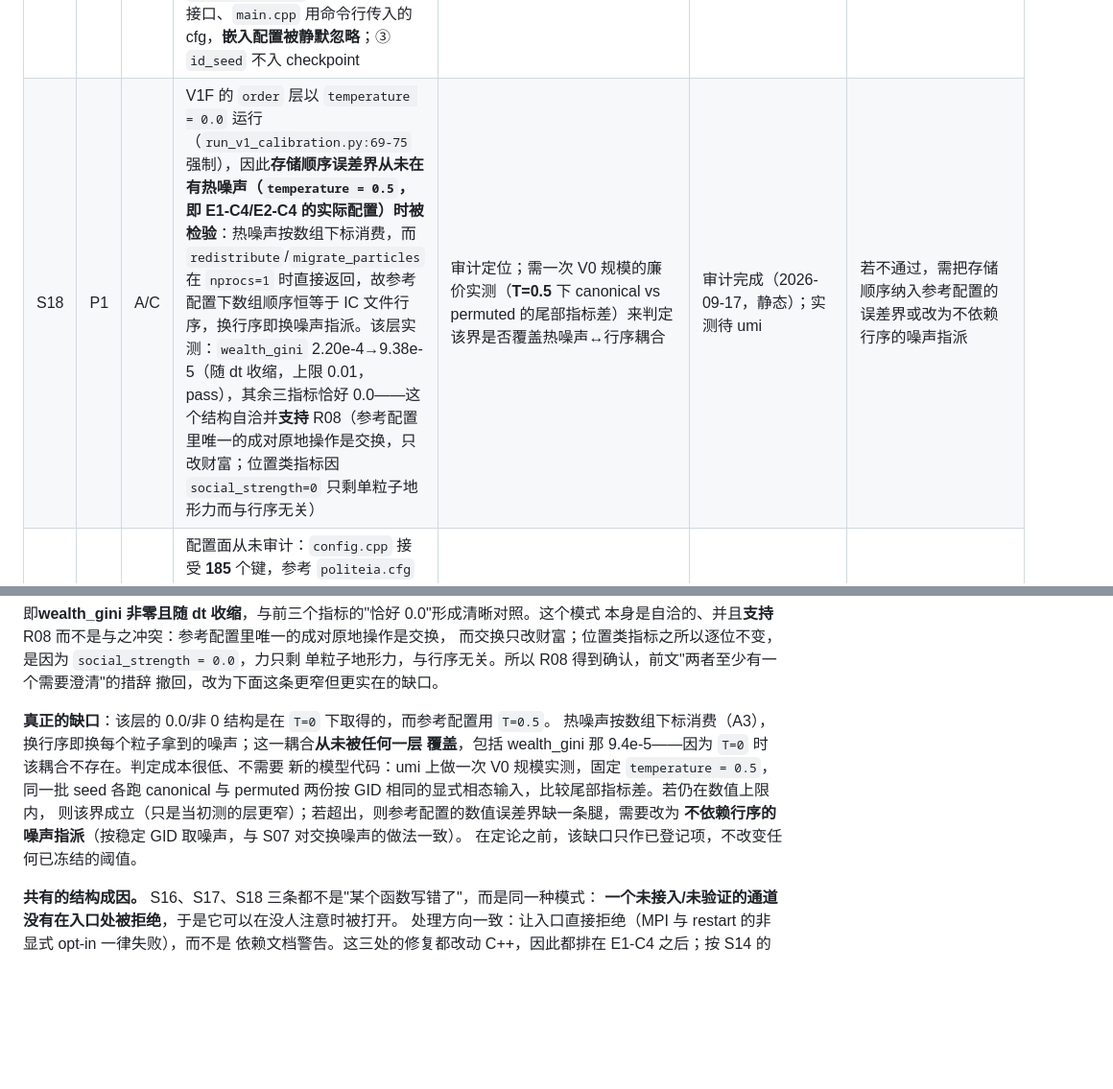
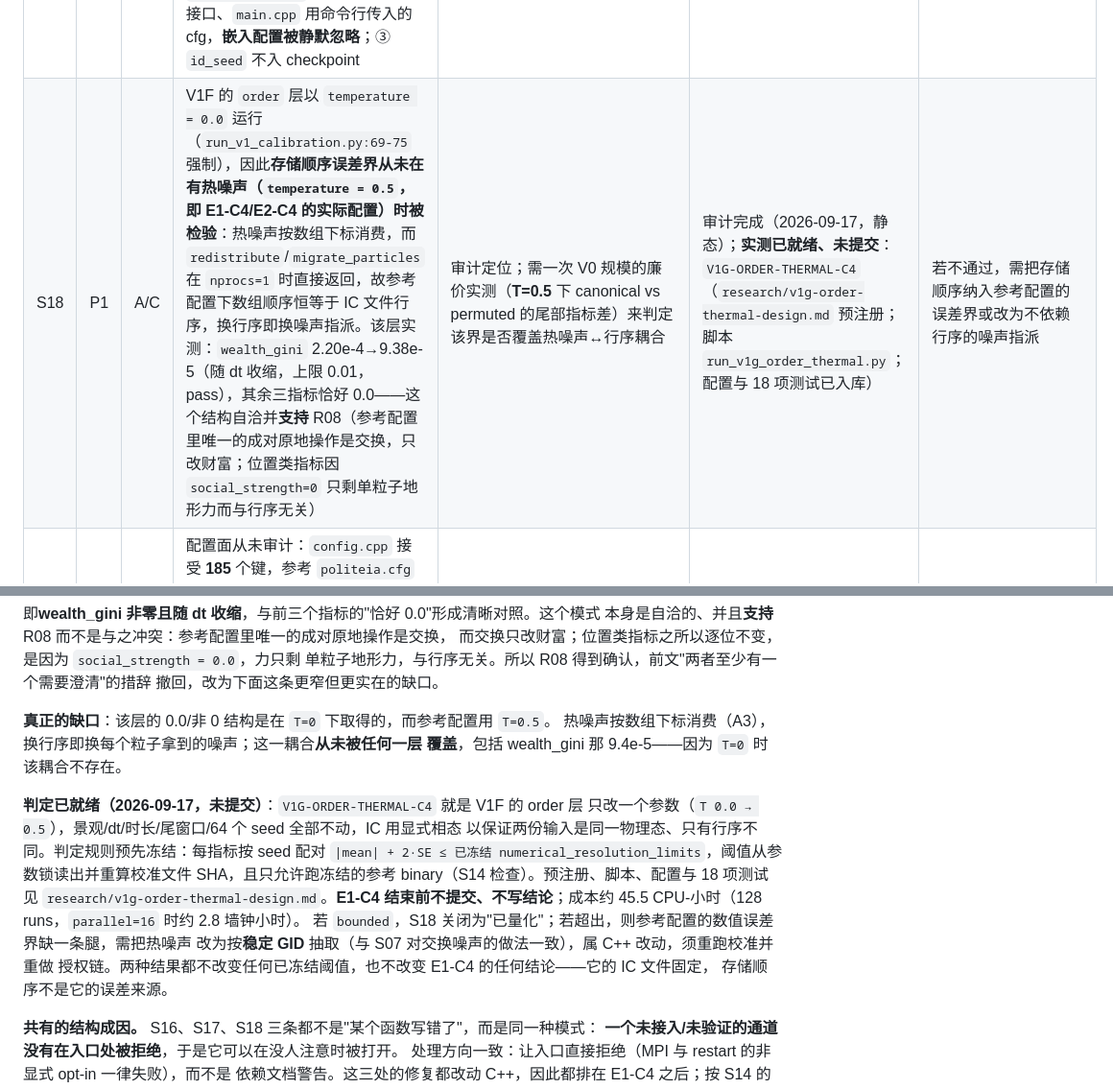
Before and after one commit to ONE-ZERO-01/ar-politeia, a Markdown page: research/simulator-remediation-status.md, 2 parts joined by grey strips. Shown at 96% size. Drawn GitHub-style; blank space fills up the shorter version.

Commit message:
research(s18): 台账登记 V1G 判定路径与预算（就绪、未提交、不写结论）
Co-authored-by: Cursor <cursoragent@cursor.com>

```diff
--- a/research/simulator-remediation-status.md
+++ b/research/simulator-remediation-status.md
@@ -36,7 +36,7 @@
 | S15 | P1 | A/B | E2-C4 需要的 per-run `base_production` 被无条件加进共享 spec 构造器，使**已授权实验** E1-C4 的 `run_specs.json`（已声明产物）多出一个键，该产物不再可由其冻结 `source_commit`（b6d24b7）的源码复现 | 键收窄到 `E2_C4_EXPERIMENT` 分支；E2-C4 源项核算缺键时在**任何磁盘 IO 之前** fail-fast（不再默认 0，否则 P2 源总量核算会空过）；E1-C4 spec schema 以冻结字面量入测试（经变异检验确认会失败） | 已完成（2026-09-17） | 跨版本等价性探针只覆盖**输入生成**（128 specs / 706 产物逐字节相同），不逐字节复核分析路径；探针绕过 `require_umi()` 直接在本地调用库函数，仅写临时目录、不执行模拟器 |
 | S16 | P1 | A | `main.cpp` 从不调用 `exchange_halos`（两套分解类都只定义未使用），`discover_neighbors` 的邻居表无处消费：`nprocs>1` 时粒子只与**同 rank** 粒子作用，跨 rank 对被静默丢弃。确认性模式已拒绝 `nprocs>1`，但非确认性 `mpirun -np N` 仍会跑出不同物理 | 审计完成；修复为 C++ 层"`nprocs>1` 一律拒绝，除非显式 `allow_unvalidated_mpi`"，**待 E1-C4 后**（任何 C++ 改动都会使参考 binary SHA 变化，需重跑校准） | 审计完成（2026-09-17，静态） | 修复未实施；MPI halo 的接入本身另立工作包 |
 | S17 | P1 | A | restart 不能复现连续运行：① checkpoint 只存粒子字段，**不存 RNG 状态**，而 `LangevinIntegrator` 的热噪声来自有状态 RNG（成员 `rng_` 与"每步按线程数抽种子"的每线程 RNG）且按**数组下标**消费；② checkpoint 里嵌入了 config 块，但 `read_checkpoint` 无返回 config 的接口、`main.cpp` 用命令行传入的 cfg，**嵌入配置被静默忽略**；③ `id_seed` 不入 checkpoint | 审计完成；修复为 C++ 层"非显式 opt-in 时拒绝 `--restart`"以及（或）在 read 侧校验嵌入 config 与运行时 cfg 一致，**待 E1-C4 后** | 审计完成（2026-09-17，静态） | 修复未实施；确认性模式已拒绝 `--restart`（R11），故不影响任何确认性结论 |
-| S18 | P1 | A/C | V1F 的 `order` 层以 `temperature = 0.0` 运行（`run_v1_calibration.py:69-75` 强制），因此**存储顺序误差界从未在有热噪声（`temperature = 0.5`，即 E1-C4/E2-C4 的实际配置）时被检验**：热噪声按数组下标消费，而 `redistribute`/`migrate_particles` 在 `nprocs=1` 时直接返回，故参考配置下数组顺序恒等于 IC 文件行序，换行序即换噪声指派。该层实测：`wealth_gini` 2.20e-4→9.38e-5（随 dt 收缩，上限 0.01，pass），其余三指标恰好 0.0——这个结构自洽并**支持** R08（参考配置里唯一的成对原地操作是交换，只改财富；位置类指标因 `social_strength=0` 只剩单粒子地形力而与行序无关） | 审计定位；需一次 V0 规模的廉价实测（**T=0.5** 下 canonical vs permuted 的尾部指标差）来判定该界是否覆盖热噪声↔行序耦合 | 审计完成（2026-09-17，静态）；实测待 umi | 若不通过，需把存储顺序纳入参考配置的误差界或改为不依赖行序的噪声指派 |
+| S18 | P1 | A/C | V1F 的 `order` 层以 `temperature = 0.0` 运行（`run_v1_calibration.py:69-75` 强制），因此**存储顺序误差界从未在有热噪声（`temperature = 0.5`，即 E1-C4/E2-C4 的实际配置）时被检验**：热噪声按数组下标消费，而 `redistribute`/`migrate_particles` 在 `nprocs=1` 时直接返回，故参考配置下数组顺序恒等于 IC 文件行序，换行序即换噪声指派。该层实测：`wealth_gini` 2.20e-4→9.38e-5（随 dt 收缩，上限 0.01，pass），其余三指标恰好 0.0——这个结构自洽并**支持** R08（参考配置里唯一的成对原地操作是交换，只改财富；位置类指标因 `social_strength=0` 只剩单粒子地形力而与行序无关） | 审计定位；需一次 V0 规模的廉价实测（**T=0.5** 下 canonical vs permuted 的尾部指标差）来判定该界是否覆盖热噪声↔行序耦合 | 审计完成（2026-09-17，静态）；**实测已就绪、未提交**：`V1G-ORDER-THERMAL-C4`（`research/v1g-order-thermal-design.md` 预注册；脚本 `run_v1g_order_thermal.py`；配置与 18 项测试已入库） | 若不通过，需把存储顺序纳入参考配置的误差界或改为不依赖行序的噪声指派 |
 | S19 | P2 | A/B | 配置面从未审计：`config.cpp` 接受 **185** 个键，参考 `politeia.cfg` 只显式声明 **47** 个，其余 138 个取 C++ 类内默认值（`default_config()` 返回 `SimConfig{}`）。逐键定位消费点后，136 个中性（11 个模块开关包住 136 个、IC 文件取代 5 个、分支未走 4 个、哨兵 1、别名 1、无消费者 2），但两个键在参考配置下**可达且非中性而值不在声明里**：`density_radius`(5.0) 通过无条件的 `std::max` 把 `cell_cutoff` 从 2.5 抬到 5.0，决定串行原地交换的**候选对枚举顺序**（R08/S18 家族）；`culture_dim`(2) 使 IC 装载在缺失 `c*` 列时每粒子多抽 1 个随机数，而同一 RNG 也供初始动量，故**改变其后所有粒子的初始动量** | 审计完成并**机制化**：`tests/test_config_coverage.py`（5 项；用正则取 `config.cpp` 解析键、用驱动本身生成参考 cfg、要求每键恰好落在一个审计类别里；变异检验确认新键会失败）。修复两步：①显式声明两键（不改 C++、不改 binary SHA，但会改变生成的 cfg，故只能对 E1-C4 之后的新实验生效——按 S15，已授权实验的产物必须能由其冻结 `source_commit` 逐字节复现）；②消除 `cell_cutoff` 的隐式耦合（改 C++，需重跑校准） | 审计完成（2026-09-17，静态） | 不改变任何已冻结阈值（参考 binary SHA 与生成的 cfg 均已冻结，结果仍完全确定）；这是**声明完备性**缺口，不是可复现性缺口。详见 `research/config-coverage-audit.md` |
 | S10 | P1 | C | 邻域/MPI/重启/完整模型验证不充分 | 邻域 cell 修复 + 配置校验（本轮）；MPI/checkpoint 审计已完成（见 S16/S17/S18 与 §4.7），配置面审计见 S19 | 部分（审计完成，修复待 E1-C4 后） | MPI halo 接入、restart 修复均未实施 |
 | S11 | P2 | C | 高密度交换计算成本快速增加 | 基线冻结后优化 | 待办 | 性能报告待 umi |
@@ -372,12 +372,19 @@ RNG 状态与数组顺序共同决定，所以 restart 在原理上无法复现
 
 **真正的缺口**：该层的 0.0/非 0 结构是在 `T=0` 下取得的，而参考配置用 `T=0.5`。
 热噪声按数组下标消费（A3），换行序即换每个粒子拿到的噪声；这一耦合**从未被任何一层
-覆盖**，包括 wealth_gini 那 9.4e-5——因为 `T=0` 时该耦合不存在。判定成本很低、不需要
-新的模型代码：umi 上做一次 V0 规模实测，固定 `temperature = 0.5`，同一批 seed 各跑
-canonical 与 permuted 两份按 GID 相同的显式相态输入，比较尾部指标差。若仍在数值上限内，
-则该界成立（只是当初测的层更窄）；若超出，则参考配置的数值误差界缺一条腿，需要改为
-**不依赖行序的噪声指派**（按稳定 GID 取噪声，与 S07 对交换噪声的做法一致）。
-在定论之前，该缺口只作已登记项，不改变任何已冻结的阈值。
+覆盖**，包括 wealth_gini 那 9.4e-5——因为 `T=0` 时该耦合不存在。
+
+**判定已就绪（2026-09-17，未提交）**：`V1G-ORDER-THERMAL-C4` 就是 V1F 的 order 层
+只改一个参数（`T 0.0 → 0.5`），景观/dt/时长/尾窗口/64 个 seed 全部不动，IC 用显式相态
+以保证两份输入是同一物理态、只有行序不同。判定规则预先冻结：每指标按 seed 配对
+`|mean| + 2·SE ≤ 已冻结 numerical_resolution_limits`，阈值从参数锁读出并重算校准文件
+SHA，且只允许跑冻结的参考 binary（S14 检查）。预注册、脚本、配置与 18 项测试见
+`research/v1g-order-thermal-design.md`。**E1-C4 结束前不提交、不写结论**；成本约
+45.5 CPU-小时（128 runs，`parallel=16` 时约 2.8 墙钟小时）。
+若 `bounded`，S18 关闭为"已量化"；若超出，则参考配置的数值误差界缺一条腿，需把热噪声
+改为按**稳定 GID** 抽取（与 S07 对交换噪声的做法一致），属 C++ 改动，须重跑校准并重做
+授权链。两种结果都不改变任何已冻结阈值，也不改变 E1-C4 的任何结论——它的 IC 文件固定，
+存储顺序不是它的误差来源。
 
 **共有的结构成因。** S16、S17、S18 三条都不是"某个函数写错了"，而是同一种模式：
 **一个未接入/未验证的通道没有在入口处被拒绝**，于是它可以在没人注意时被打开。
```
